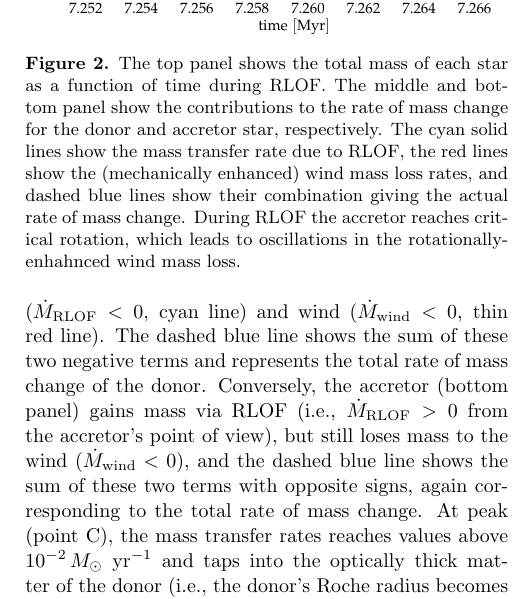
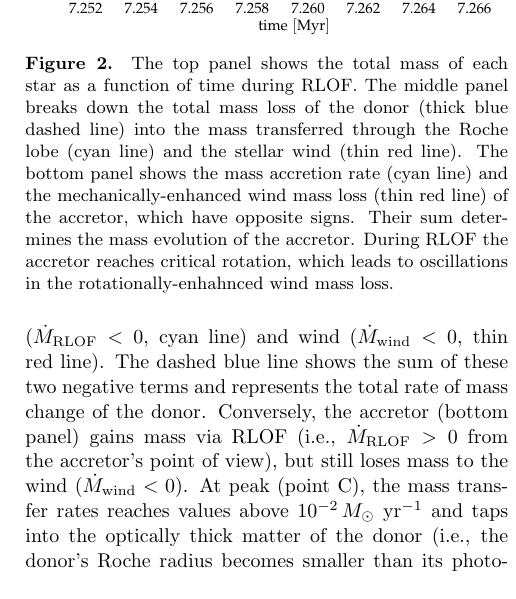
Before and after one commit to mathren/zeta_oph, a LaTeX paper (manuscript/zeta_ophiuchi.tex): part of one column of page 6 of 17, cut so that both start at the same text. Compiled offline with pdfLaTeX; an older LaTeX class or package is replaced by its successor.

Commit message:
new fig 2 in text and caption

```diff
--- a/manuscript/zeta_ophiuchi.tex
+++ b/manuscript/zeta_ophiuchi.tex
@@ -497,26 +497,30 @@ RLOF. Assuming the kinematic age of $1.78\pm0.21$
 \citep{neuhauser:20}, together with the remaining lifetime of the
 donor of $\sim$0.5\,Myr, our model approximately produces the correct
 timescale for the binary SN scenario. Moreover, according to our
-model, the present-day age of \zoph\ is $\sim 9.5$\,Myr.
-The age of the parent association Upper-Centaurus-Lupus is relatively
-uncertain, with estimates from pre-main sequence isochrone fitting of
-about $9\pm1$\,Myr, but an average age of $15\pm3$\,Myr \citep[][]{pecaut:16}.
-However, given the sensitivity of our model to rejuvenation (see \Secref{sec:mix_comparison_single}), the large age scatter of the region, and the unknown
-systematics in age measurements, we consider our model
-broadly compatible with the existing constraints.
+model, the present-day age of \zoph\ is $\sim 9.5$\,Myr.  The age of
+the parent association Upper-Centaurus-Lupus is relatively uncertain,
+with estimates from pre-main sequence isochrone fitting of about
+$9\pm1$\,Myr, but an average age of $15\pm3$\,Myr
+\citep[][]{pecaut:16}.  However, given the sensitivity of our model to
+rejuvenation (see \Secref{sec:mix_comparison_single}), the large age
+scatter of the region, and the unknown systematics in age
+measurements, we consider our model broadly compatible with the
+existing constraints.
 
 
 \begin{figure}[htbp]
   \includegraphics[width=0.47\textwidth]{MT}
   \caption{The top panel shows the total mass of each star as a
-    function of time during RLOF. The middle and bottom panel show the
-    contributions to the rate of mass change for the donor and accretor star,
-    respectively. The cyan solid lines show the mass transfer rate
-    due to RLOF, the red lines show the (mechanically
-    enhanced) wind mass loss rates, and dashed blue lines show their
-    combination giving the actual rate of mass change. During RLOF the accretor reaches
-    critical rotation, which leads to oscillations in the
-    rotationally-enhahnced wind mass loss.}
+    function of time during RLOF. The middle panel breaks down the
+    total mass loss of the donor (thick blue dashed line) into the
+    mass transferred through the Roche lobe (cyan line) and the
+    stellar wind (thin red line). The bottom panel shows the mass
+    accretion rate (cyan line) and the mechanically-enhanced wind mass
+    loss (thin red line) of the accretor, which have opposite
+    signs. Their sum determines the mass evolution of the
+    accretor. During RLOF the accretor reaches critical rotation,
+    which leads to oscillations in the rotationally-enhahnced wind
+    mass loss.}
   \label{fig:MT}
 \end{figure}
 
@@ -529,12 +533,11 @@ the sum of these two negative terms and represents the total rate of
 mass change of the donor. Conversely, the accretor (bottom panel)
 gains mass via RLOF (i.e., $\dot M_\mathrm{RLOF}>0$ from the
 accretor's point of view), but still loses mass to the wind
-($\dot M_\mathrm{wind}<0$), and the dashed blue line shows the sum of
-these two terms with opposite signs, again corresponding to the total
-rate of mass change.  At peak (point C), the mass transfer rates
-reaches values above $10^{-2}\,M_\odot\ \mathrm{yr^{-1}}$ and taps
-into the optically thick matter of the donor (i.e., the donor's Roche
-radius becomes smaller than its photosphere $R_\mathrm{RL,1}<R_1$).
+($\dot M_\mathrm{wind}<0$). At peak (point C), the mass transfer
+rates reaches values above $10^{-2}\,M_\odot\ \mathrm{yr^{-1}}$ and
+taps into the optically thick matter of the donor (i.e., the donor's
+Roche radius becomes smaller than its photosphere
+$R_\mathrm{RL,1}<R_1$).
 
 Initially, between point A and B, the mass transfer rate equals the mass accretion rate
 (bottom panel of \Figref{fig:MT}), that is initially the accretion is
```
Also changed, not shown: manuscript/zeta_ophiuchi.tex (4 more changed lines).
